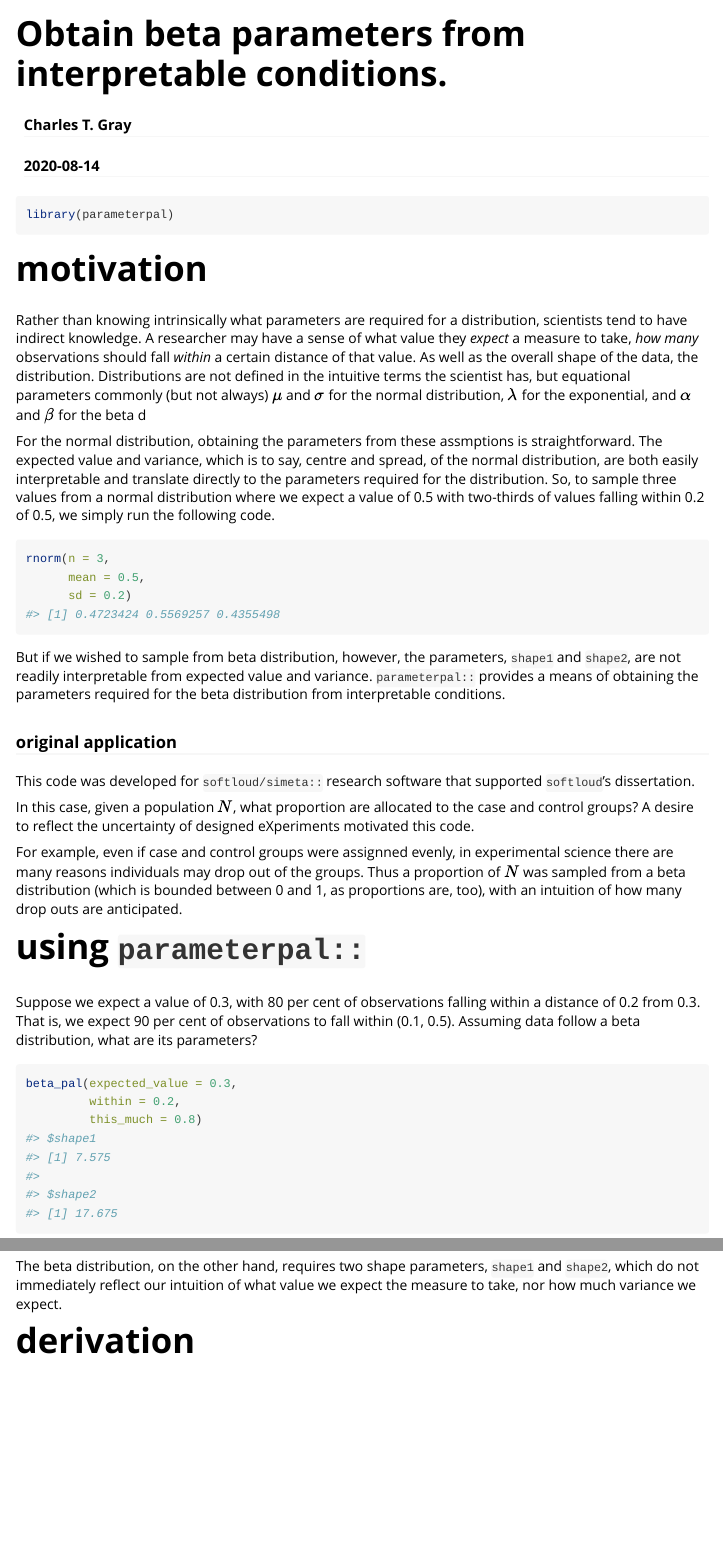
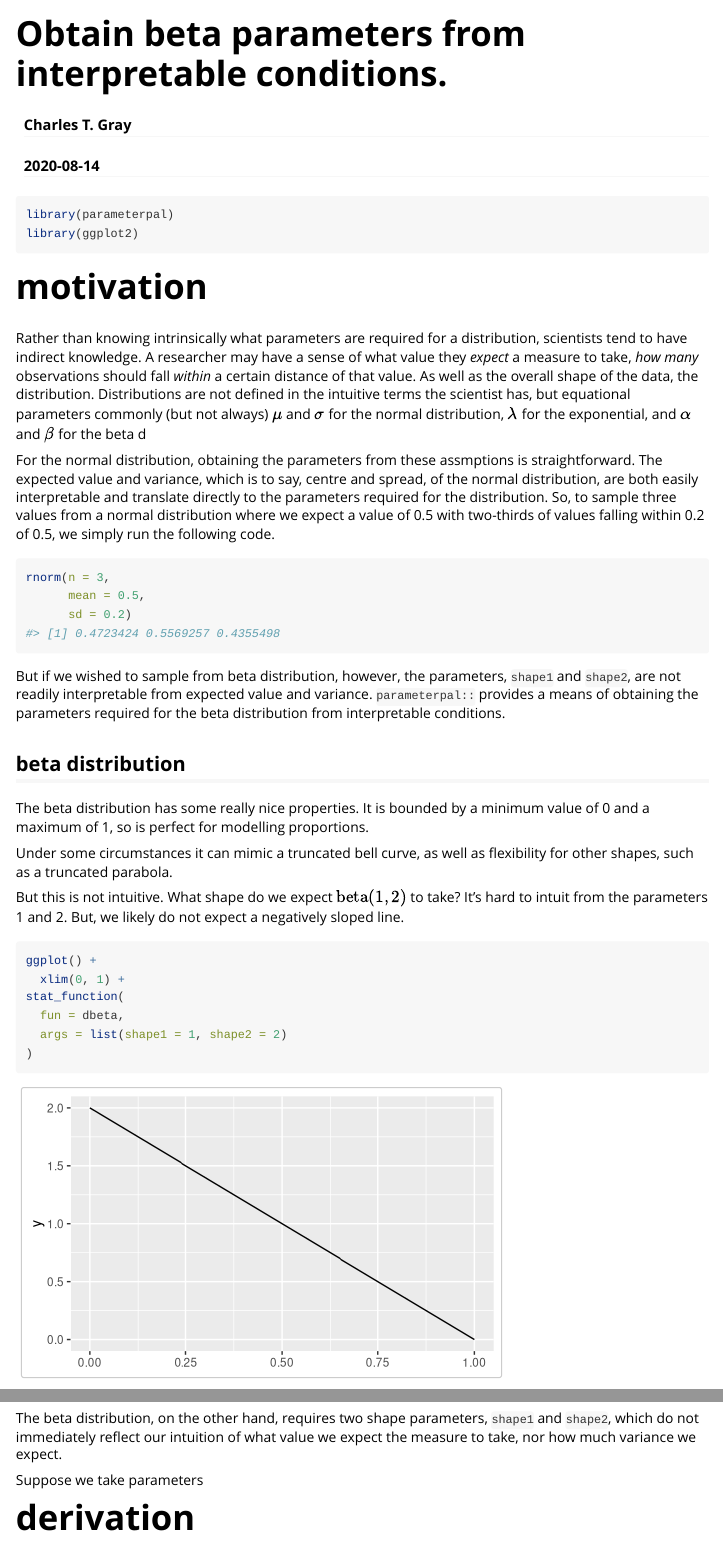
Before and after one commit to softloud/parameterpal, an R Markdown document (vignettes/betapal.Rmd): the page in a window 1100 px wide, from its top, and a second part further down, joined at a grey line. Rendered offline with R 4.5, knitr and Pandoc, with nearby package versions; code that draws random numbers runs with fixed seeds of ours; common packages that the code uses without loading them are loaded.

Commit message:
solution

````diff
--- a/vignettes/betapal.Rmd
+++ b/vignettes/betapal.Rmd
@@ -22,6 +22,8 @@ options(rmarkdown.html_vignette.check_title = FALSE)
 
 ```{r setup}
 library(parameterpal)
+library(ggplot2)
+
 ```
 
 
@@ -40,6 +42,27 @@ rnorm(n = 3,
 
 
 But if we wished to sample from beta distribution, however, the parameters, `shape1` and `shape2`, are not readily interpretable from expected value and variance. `parameterpal::` provides a means of obtaining the parameters required  for the beta distribution from interpretable conditions.
+
+## beta distribution
+
+The beta distribution has some really nice properties. It is bounded by a minimum value of 0 and a maximum of 1, so is perfect for modelling proportions.
+
+Under some circumstances it can mimic a truncated bell curve, as well as flexibility for other shapes, such as a truncated parabola.
+
+But this is not intuitive. What shape do we expect $\mathrm{beta}(1,2)$ to take? It's hard to intuit from the parameters 1 and 2. But, we likely do not expect a negatively sloped line.
+
+```{r}
+ggplot() +
+  xlim(0, 1) +
+stat_function(
+  fun = dbeta,
+  args = list(shape1 = 1, shape2 = 2)
+)
+
+
+
+```
+
 
 ### original application
 
@@ -108,6 +129,14 @@ stat_function(
 ```
 
 The beta distribution, on the other hand, requires two shape parameters, `shape1` and `shape2`, which do not immediately reflect our intuition of what value we expect the measure to take, nor how much variance we expect.
+
+```{r echo=FALSE}
+
+
+```
+
+
+Suppose we take parameters
 
 # derivation
 
````
Also changed, not shown: README.Rmd (+1 -2 lines), vignettes/betapal.Rmd (2 more changed lines).
